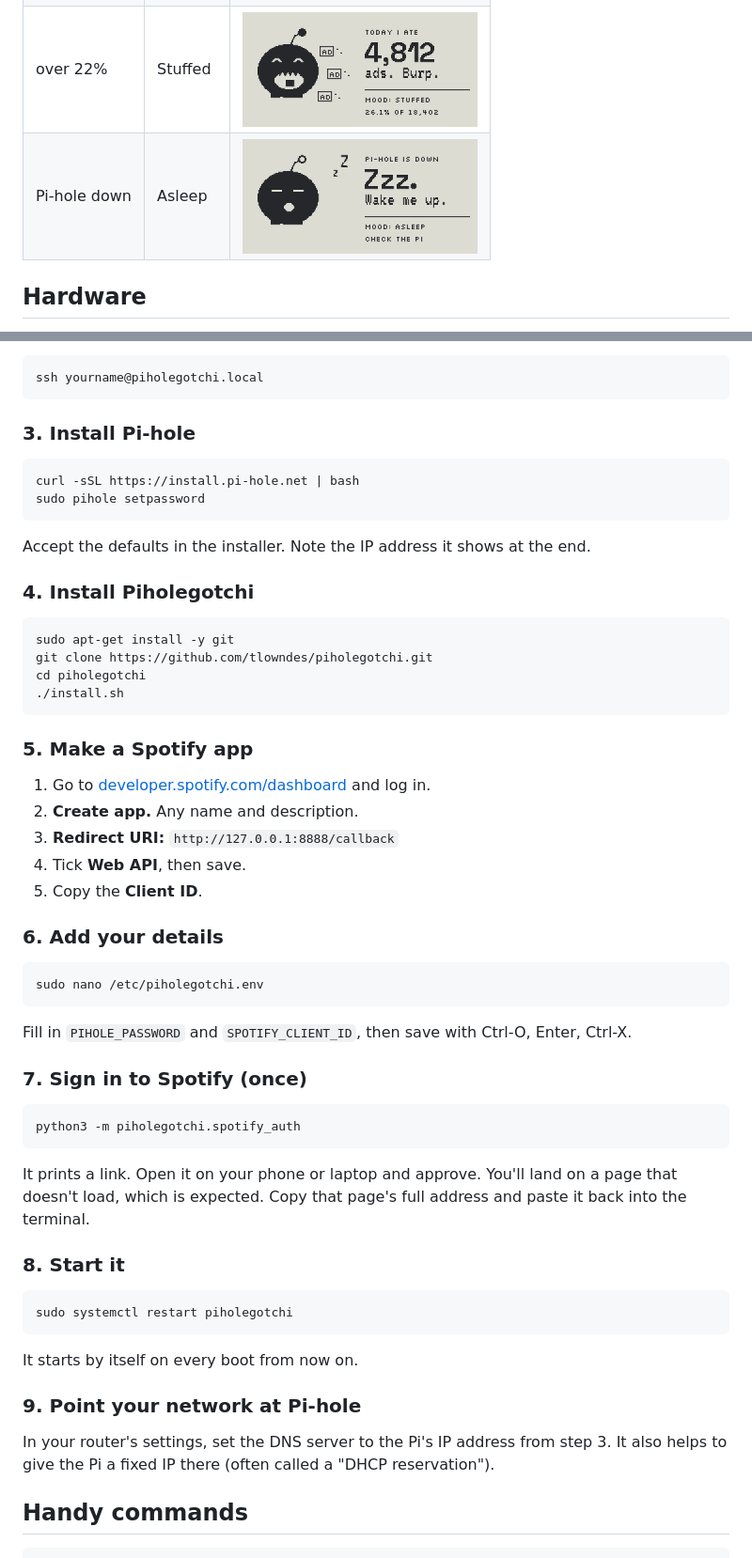
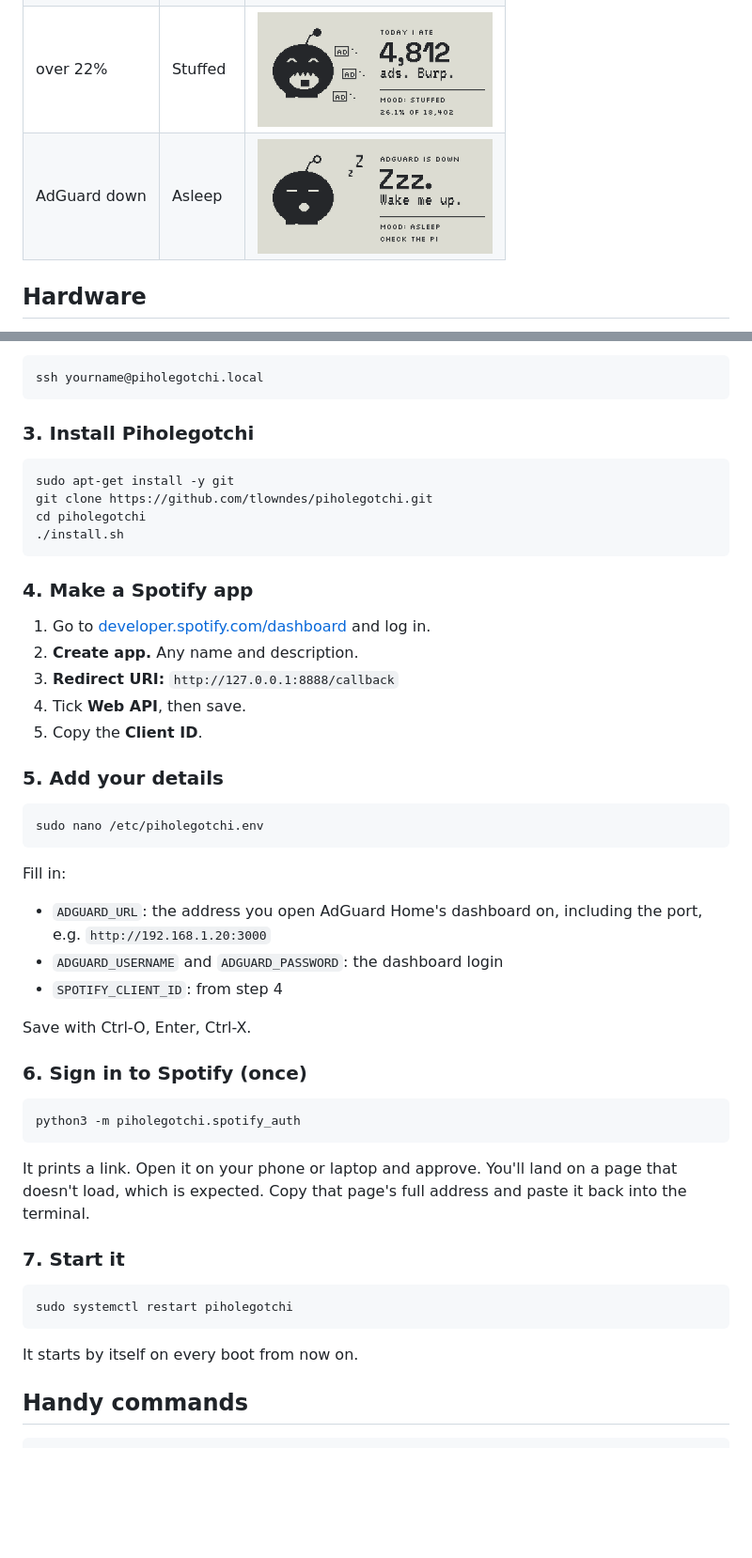
Before and after one commit to tlowndes/Piholegotchi, a Markdown page: README.md, 2 parts joined by grey strips. Shown at 94% size. Drawn GitHub-style; pictures changed too: docs/screens/muncher-asleep.png; blank space fills up the shorter version.

````diff
--- a/README.md
+++ b/README.md
@@ -28,7 +29,7 @@ The panel is 250 × 122 pixels, black or white, with no greys. Every screen is d
 | under 12% | Hungry | <img src="docs/screens/muncher-hungry.png" width="250" alt="Hungry: wide eyes, empty mouth"> |
 | 12–22% | Content | <img src="docs/screens/muncher-content.png" width="250" alt="Content: happy eyes, chewing"> |
 | over 22% | Stuffed | <img src="docs/screens/muncher-stuffed.png" width="250" alt="Stuffed: happy eyes, ads flying in"> |
-| Pi-hole down | Asleep | <img src="docs/screens/muncher-asleep.png" width="250" alt="Asleep: closed eyes, Zzz"> |
+| AdGuard down | Asleep | <img src="docs/screens/muncher-asleep.png" width="250" alt="Asleep: closed eyes, Zzz"> |
 
 ## Hardware
 
@@ -58,16 +59,7 @@ From a terminal on your computer:
 ssh yourname@piholegotchi.local
 ```
 
-### 3. Install Pi-hole
-
-```sh
-curl -sSL https://install.pi-hole.net | bash
-sudo pihole setpassword
-```
-
-Accept the defaults in the installer. Note the IP address it shows at the end.
-
-### 4. Install Piholegotchi
+### 3. Install Piholegotchi
 
 ```sh
 sudo apt-get install -y git
@@ -76,7 +68,7 @@ cd piholegotchi
 ./install.sh
 ```
 
-### 5. Make a Spotify app
+### 4. Make a Spotify app
 
 1. Go to [developer.spotify.com/dashboard](https://developer.spotify.com/dashboard) and log in.
 2. **Create app.** Any name and description.
@@ -84,15 +76,21 @@ cd piholegotchi
 4. Tick **Web API**, then save.
 5. Copy the **Client ID**.
 
-### 6. Add your details
+### 5. Add your details
 
 ```sh
 sudo nano /etc/piholegotchi.env
 ```
 
-Fill in `PIHOLE_PASSWORD` and `SPOTIFY_CLIENT_ID`, then save with Ctrl-O, Enter, Ctrl-X.
+Fill in:
 
-### 7. Sign in to Spotify (once)
+- `ADGUARD_URL`: the address you open AdGuard Home's dashboard on, including the port, e.g. `http://192.168.1.20:3000`
+- `ADGUARD_USERNAME` and `ADGUARD_PASSWORD`: the dashboard login
+- `SPOTIFY_CLIENT_ID`: from step 4
+
+Save with Ctrl-O, Enter, Ctrl-X.
+
+### 6. Sign in to Spotify (once)
 
 ```sh
 python3 -m piholegotchi.spotify_auth
@@ -100,17 +98,13 @@ python3 -m piholegotchi.spotify_auth
 
 It prints a link. Open it on your phone or laptop and approve. You'll land on a page that doesn't load, which is expected. Copy that page's full address and paste it back into the terminal.
 
-### 8. Start it
+### 7. Start it
 
 ```sh
 sudo systemctl restart piholegotchi
 ```
 
 It starts by itself on every boot from now on.
-
-### 9. Point your network at Pi-hole
-
-In your router's settings, set the DNS server to the Pi's IP address from step 3. It also helps to give the Pi a fixed IP there (often called a "DHCP reservation").
 
 ## Handy commands
 
````
Also changed, not shown: other parts of README.md (+4 -3 lines), 7 other files.
